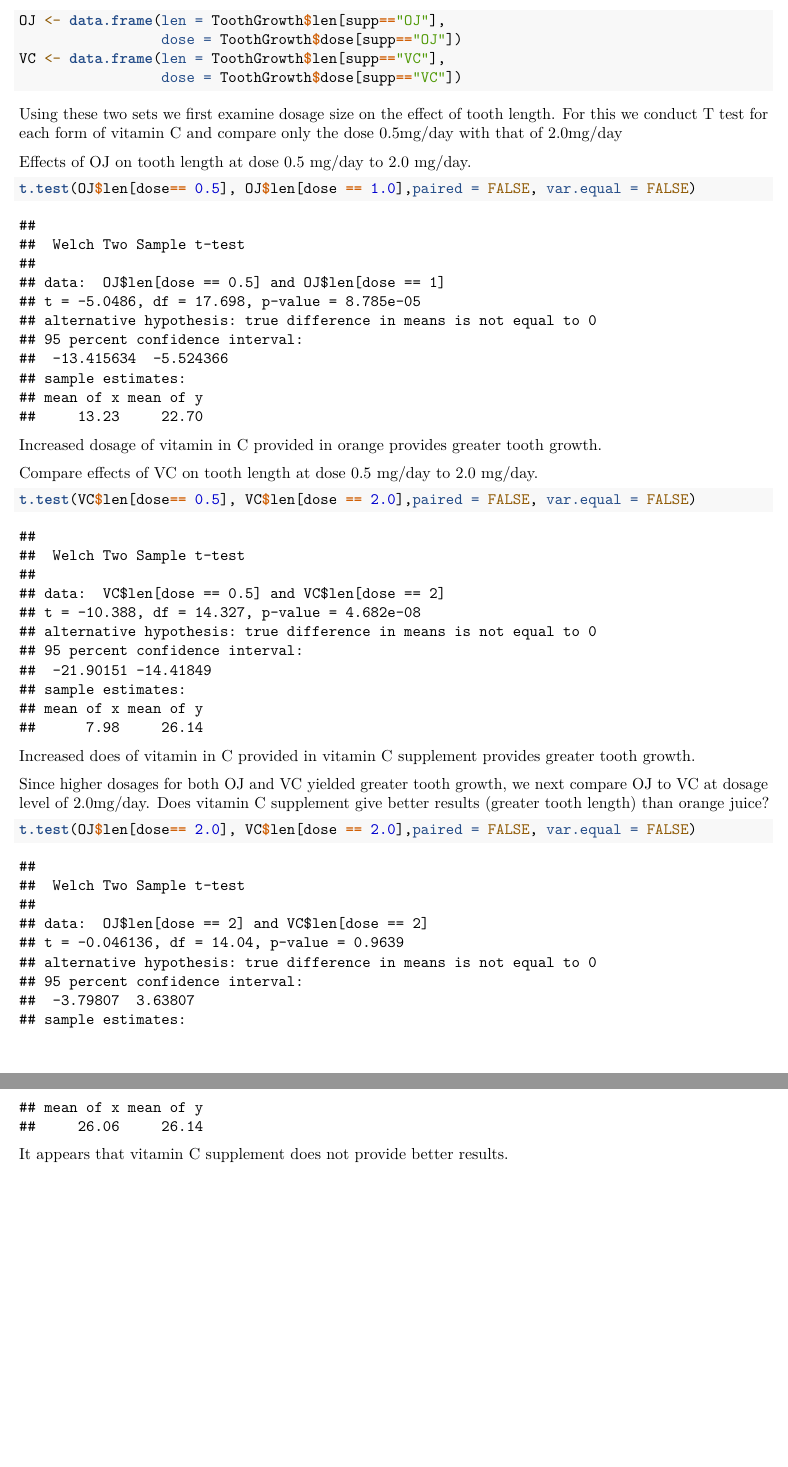
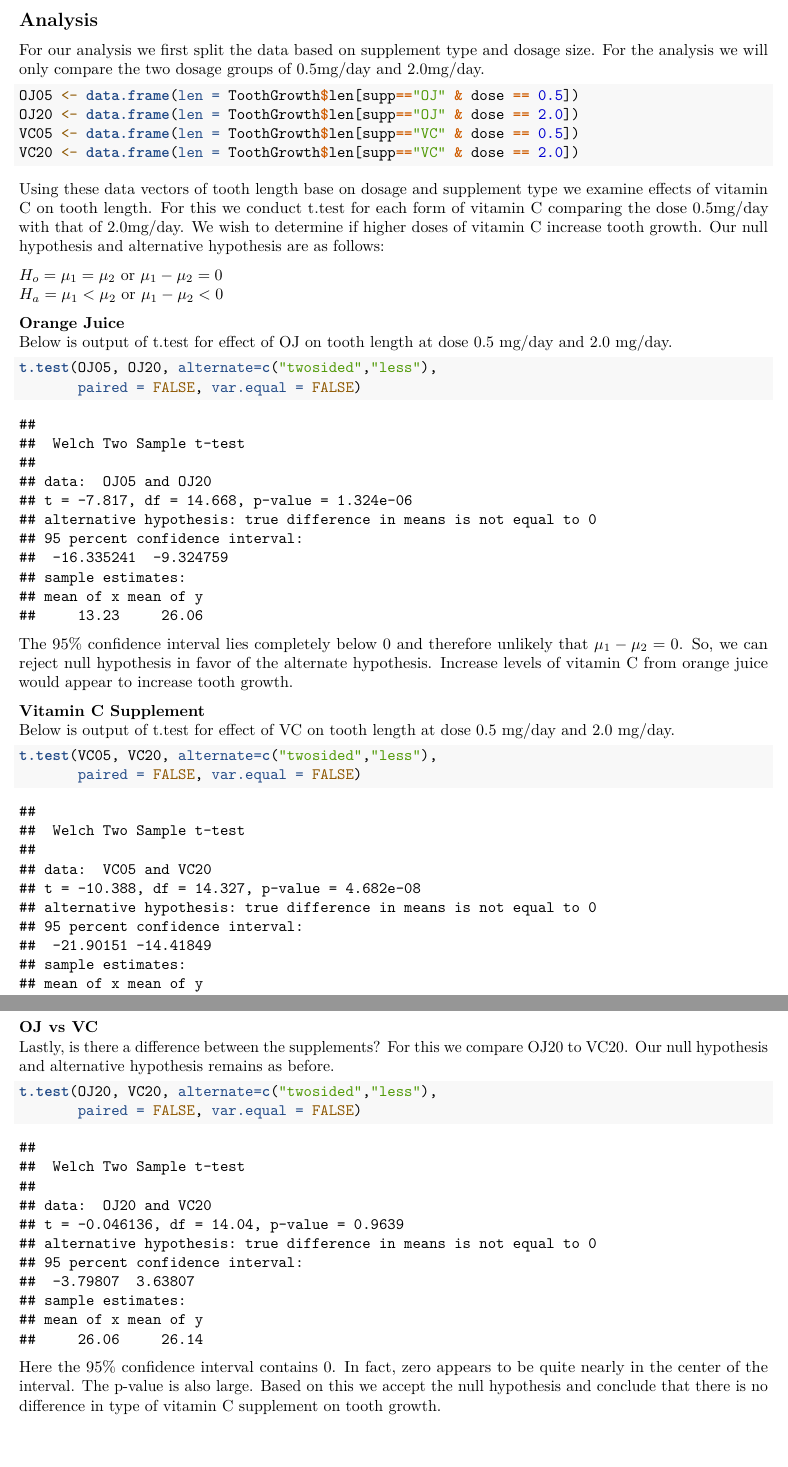
Before and after one commit to richelm/course_notes, an R Markdown document (statistical_inference/project/si_project_p2.Rmd): two parts of pages 2 and 3 of 3, joined at a grey line, cut at the place of the change. Rendered offline with R 4.5, knitr and Pandoc, then LaTeX, with nearby package versions; both versions are drawn in the output format of the newer one.

Commit message:
SI project part2 finished.

````diff
--- a/statistical_inference/project/si_project_p2.Rmd
+++ b/statistical_inference/project/si_project_p2.Rmd
@@ -45,3 +42,4 @@ The table shows that there are 10 guinea pigs in each of the six dosage/suppleme
 
 ## Analysis
 
+For our analysis we first split the data based on supplement type and dosage size. For the analysis we will only compare the two dosage groups of 0.5mg/day and 2.0mg/day.
@@ -49,34 +46,43 @@ For our analysis we first split the data based on supplement.
 
 ```{r}
-OJ <- data.frame(len = ToothGrowth$len[supp=="OJ"],
-                 dose = ToothGrowth$dose[supp=="OJ"])
-VC <- data.frame(len = ToothGrowth$len[supp=="VC"],
-                 dose = ToothGrowth$dose[supp=="VC"])
+OJ05 <- data.frame(len = ToothGrowth$len[supp=="OJ" & dose == 0.5])
+OJ20 <- data.frame(len = ToothGrowth$len[supp=="OJ" & dose == 2.0])
+VC05 <- data.frame(len = ToothGrowth$len[supp=="VC" & dose == 0.5])
+VC20 <- data.frame(len = ToothGrowth$len[supp=="VC" & dose == 2.0])
 ```
 
 
-Using these two sets we first examine dosage size on the effect of tooth length. For this we conduct T test for each form of vitamin C and compare only the dose 0.5mg/day with that of 2.0mg/day
+Using these data vectors of tooth length base on dosage and supplement type we examine effects of vitamin C on tooth length. For this we conduct t.test for each form of vitamin C comparing the dose 0.5mg/day with that of 2.0mg/day. We wish to determine if higher doses of vitamin C increase tooth growth. Our null hypothesis and alternative hypothesis are as follows:
 
-Effects of OJ on tooth length at dose 0.5 mg/day to 2.0 mg/day.
+$H_{o} = \mu_{1} = \mu_{2}$ or $\mu_{1} - \mu_{2} = 0$
+$H_{a} = \mu_{1} < \mu_{2}$ or $\mu_{1} - \mu_{2} < 0$
+
+**Orange Juice**
+Below is output of t.test for effect of OJ on tooth length at dose 0.5 mg/day and 2.0 mg/day.
 
 ```{r}
-t.test(OJ$len[dose== 0.5], OJ$len[dose == 1.0],paired = FALSE, var.equal = FALSE)
+t.test(OJ05, OJ20, alternate=c("twosided","less"),
+       paired = FALSE, var.equal = FALSE)
 ```
 
-Increased dosage of vitamin in C provided in orange provides greater tooth growth.
+The 95% confidence interval lies completely below 0 and therefore unlikely that $\mu_{1} - \mu_{2} = 0$. So, we can reject null hypothesis in favor of the alternate hypothesis. Increase levels of vitamin C from orange juice would appear to increase tooth growth.
 
-Compare effects of VC on tooth length at dose 0.5 mg/day to 2.0 mg/day.
+**Vitamin C Supplement**
+Below is output of t.test for effect of VC on tooth length at dose 0.5 mg/day and 2.0 mg/day.
 
 ```{r}
-t.test(VC$len[dose== 0.5], VC$len[dose == 2.0],paired = FALSE, var.equal = FALSE)
+t.test(VC05, VC20, alternate=c("twosided","less"),
+       paired = FALSE, var.equal = FALSE)
 ```
 
-Increased does of vitamin in C provided in vitamin C supplement provides greater tooth growth.
+Again the 95% confidence interval lies completely below 0 and therefore unlikely that $\mu_{1} - \mu_{2} = 0$. So, we can reject null hypothesis in favor of the alternate hypothesis. Increase levels of vitamin C supplement would appear to increase tooth growth.
 
-Since higher dosages for both OJ and VC yielded greater tooth growth, we next compare OJ to VC at dosage level of 2.0mg/day. Does vitamin C supplement give better results (greater tooth length) than orange juice?
+**OJ vs VC**
+Lastly, is there a difference between the supplements? For this we compare OJ20 to VC20. Our null hypothesis and alternative hypothesis remains as before.
 
 ```{r}
-t.test(OJ$len[dose== 2.0], VC$len[dose == 2.0],paired = FALSE, var.equal = FALSE)
+t.test(OJ20, VC20, alternate=c("twosided","less"),
+       paired = FALSE, var.equal = FALSE)
 ```
 
-It appears that vitamin C supplement does not provide better results.
+Here the 95% confidence interval contains 0. In fact, zero appears to be quite nearly in the center of the interval. The p-value is also large. Based on this we accept the null hypothesis and conclude that there is no difference in type of vitamin C supplement on tooth growth.
````
Also changed, not shown: statistical_inference/project/si_project_p2.Rmd (58 more changed lines).
